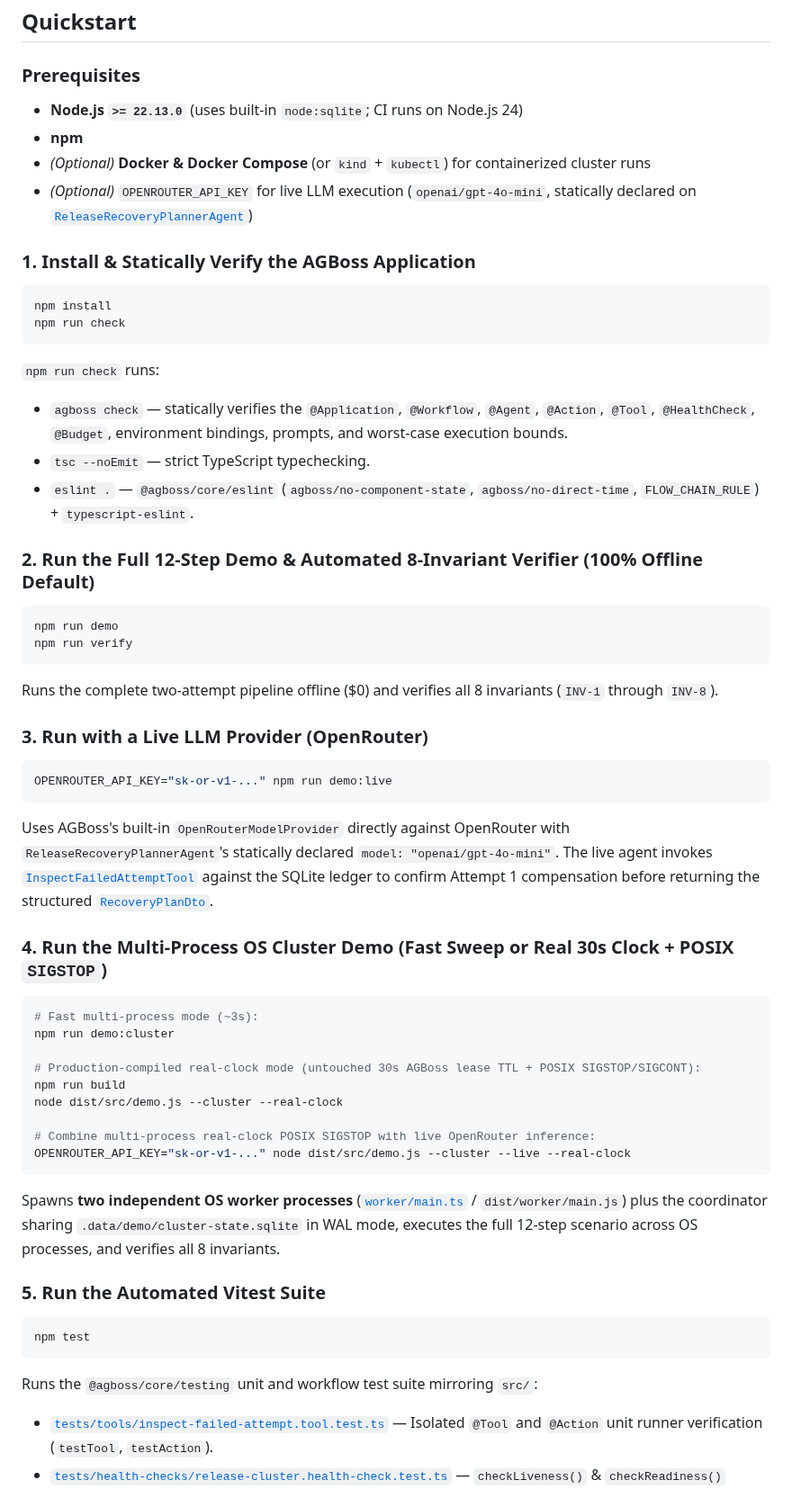
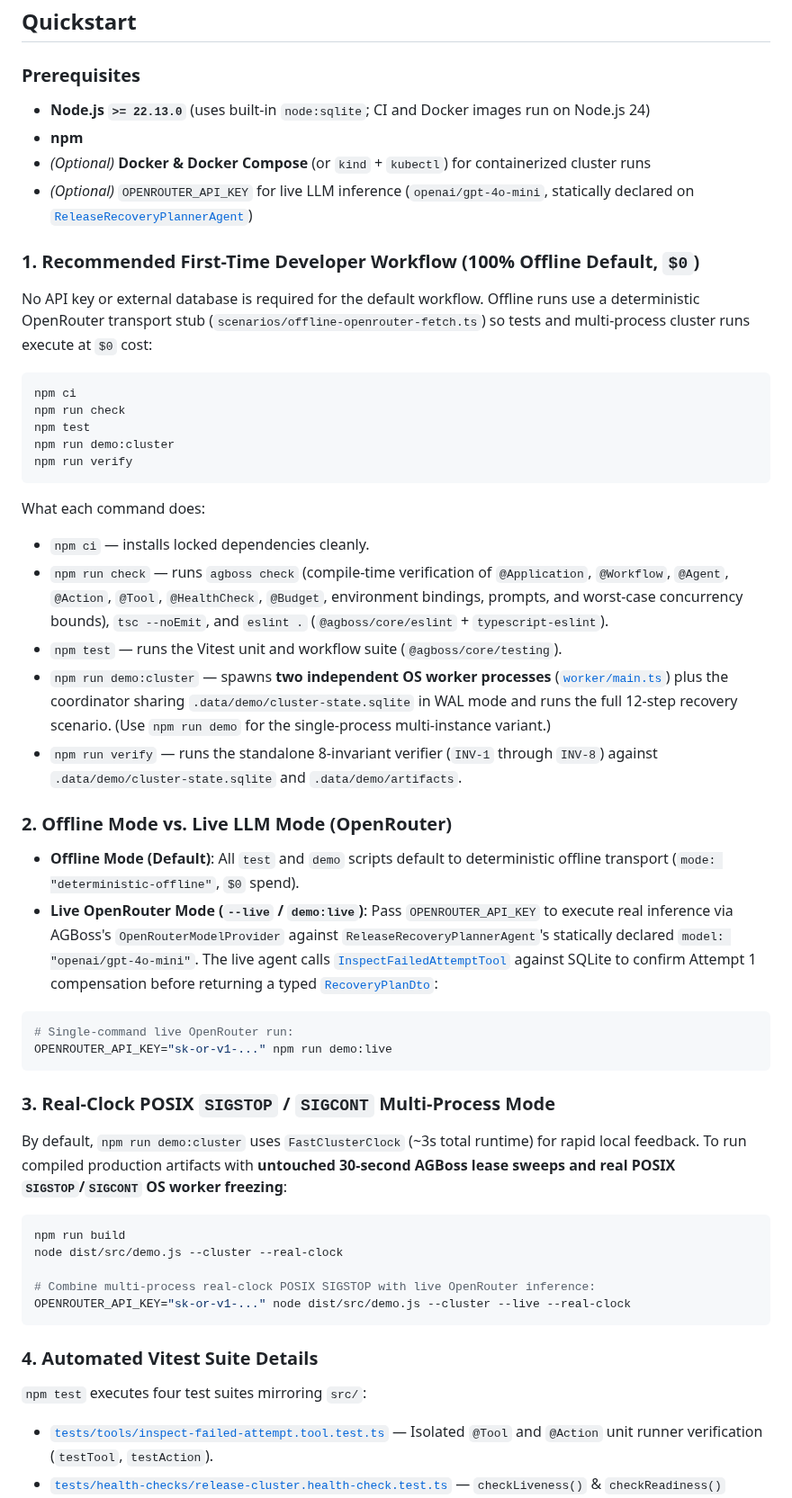
Before and after one commit to agbossjs/distributed-agent-recovery, a Markdown page: README.md, the part around one of its changes. Shown at 90% size. Rendered like a GitHub page.

````diff
--- a/README.md
+++ b/README.md
@@ -85,47 +85,45 @@ In addition to deterministic offline tests, [`docs/evidence/live-real-clock-clus
 
 ### Prerequisites
 
-- **Node.js `>= 22.13.0`** (uses built-in `node:sqlite`; CI runs on Node.js 24)
+- **Node.js `>= 22.13.0`** (uses built-in `node:sqlite`; CI and Docker images run on Node.js 24)
 - **npm**
 - *(Optional)* **Docker & Docker Compose** (or `kind` + `kubectl`) for containerized cluster runs
-- *(Optional)* `OPENROUTER_API_KEY` for live LLM execution (`openai/gpt-4o-mini`, statically declared on [`ReleaseRecoveryPlannerAgent`](src/agents/release-recovery-planner/release-recovery-planner.agent.ts))
+- *(Optional)* `OPENROUTER_API_KEY` for live LLM inference (`openai/gpt-4o-mini`, statically declared on [`ReleaseRecoveryPlannerAgent`](src/agents/release-recovery-planner/release-recovery-planner.agent.ts))
 
-### 1. Install & Statically Verify the AGBoss Application
+### 1. Recommended First-Time Developer Workflow (100% Offline Default, `$0`)
+
+No API key or external database is required for the default workflow. Offline runs use a deterministic OpenRouter transport stub (`scenarios/offline-openrouter-fetch.ts`) so tests and multi-process cluster runs execute at `$0` cost:
 
 ```bash
-npm install
+npm ci
 npm run check
-```
-
-`npm run check` runs:
-- `agboss check` — statically verifies the `@Application`, `@Workflow`, `@Agent`, `@Action`, `@Tool`, `@HealthCheck`, `@Budget`, environment bindings, prompts, and worst-case execution bounds.
-- `tsc --noEmit` — strict TypeScript typechecking.
-- `eslint .` — `@agboss/core/eslint` (`agboss/no-component-state`, `agboss/no-direct-time`, `FLOW_CHAIN_RULE`) + `typescript-eslint`.
-
-### 2. Run the Full 12-Step Demo & Automated 8-Invariant Verifier (100% Offline Default)
-
-```bash
-npm run demo
+npm test
+npm run demo:cluster
 npm run verify
 ```
 
-Runs the complete two-attempt pipeline offline ($0) and verifies all 8 invariants (`INV-1` through `INV-8`).
+What each command does:
+- `npm ci` — installs locked dependencies cleanly.
+- `npm run check` — runs `agboss check` (compile-time verification of `@Application`, `@Workflow`, `@Agent`, `@Action`, `@Tool`, `@HealthCheck`, `@Budget`, environment bindings, prompts, and worst-case concurrency bounds), `tsc --noEmit`, and `eslint .` (`@agboss/core/eslint` + `typescript-eslint`).
+- `npm test` — runs the Vitest unit and workflow suite (`@agboss/core/testing`).
+- `npm run demo:cluster` — spawns **two independent OS worker processes** ([`worker/main.ts`](worker/main.ts)) plus the coordinator sharing `.data/demo/cluster-state.sqlite` in WAL mode and runs the full 12-step recovery scenario. (Use `npm run demo` for the single-process multi-instance variant.)
+- `npm run verify` — runs the standalone 8-invariant verifier (`INV-1` through `INV-8`) against `.data/demo/cluster-state.sqlite` and `.data/demo/artifacts`.
 
-### 3. Run with a Live LLM Provider (OpenRouter)
+### 2. Offline Mode vs. Live LLM Mode (OpenRouter)
+
+- **Offline Mode (Default)**: All `test` and `demo` scripts default to deterministic offline transport (`mode: "deterministic-offline"`, `$0` spend).
+- **Live OpenRouter Mode (`--live` / `demo:live`)**: Pass `OPENROUTER_API_KEY` to execute real inference via AGBoss's `OpenRouterModelProvider` against `ReleaseRecoveryPlannerAgent`'s statically declared `model: "openai/gpt-4o-mini"`. The live agent calls [`InspectFailedAttemptTool`](src/tools/inspect-failed-attempt.tool.ts) against SQLite to confirm Attempt 1 compensation before returning a typed [`RecoveryPlanDto`](src/dto/recovery-plan.dto.ts):
 
 ```bash
+# Single-command live OpenRouter run:
 OPENROUTER_API_KEY="sk-or-v1-..." npm run demo:live
 ```
 
-Uses AGBoss's built-in `OpenRouterModelProvider` directly against OpenRouter with `ReleaseRecoveryPlannerAgent`'s statically declared `model: "openai/gpt-4o-mini"`. The live agent invokes [`InspectFailedAttemptTool`](src/tools/inspect-failed-attempt.tool.ts) against the SQLite ledger to confirm Attempt 1 compensation before returning the structured [`RecoveryPlanDto`](src/dto/recovery-plan.dto.ts).
+### 3. Real-Clock POSIX `SIGSTOP` / `SIGCONT` Multi-Process Mode
 
-### 4. Run the Multi-Process OS Cluster Demo (Fast Sweep or Real 30s Clock + POSIX `SIGSTOP`)
+By default, `npm run demo:cluster` uses `FastClusterClock` (~3s total runtime) for rapid local feedback. To run compiled production artifacts with **untouched 30-second AGBoss lease sweeps and real POSIX `SIGSTOP`/`SIGCONT` OS worker freezing**:
 
 ```bash
-# Fast multi-process mode (~3s):
-npm run demo:cluster
-
-# Production-compiled real-clock mode (untouched 30s AGBoss lease TTL + POSIX SIGSTOP/SIGCONT):
 npm run build
 node dist/src/demo.js --cluster --real-clock
 
@@ -133,15 +131,9 @@ node dist/src/demo.js --cluster --real-clock
 OPENROUTER_API_KEY="sk-or-v1-..." node dist/src/demo.js --cluster --live --real-clock
 ```
 
-Spawns **two independent OS worker processes** ([`worker/main.ts`](worker/main.ts) / `dist/worker/main.js`) plus the coordinator sharing `.data/demo/cluster-state.sqlite` in WAL mode, executes the full 12-step scenario across OS processes, and verifies all 8 invariants.
+### 4. Automated Vitest Suite Details
 
-### 5. Run the Automated Vitest Suite
-
-```bash
-npm test
-```
-
-Runs the `@agboss/core/testing` unit and workflow test suite mirroring `src/`:
+`npm test` executes four test suites mirroring `src/`:
 - [`tests/tools/inspect-failed-attempt.tool.test.ts`](tests/tools/inspect-failed-attempt.tool.test.ts) — Isolated `@Tool` and `@Action` unit runner verification (`testTool`, `testAction`).
 - [`tests/health-checks/release-cluster.health-check.test.ts`](tests/health-checks/release-cluster.health-check.test.ts) — `checkLiveness()` & `checkReadiness()` verification via `testWith`.
 - [`tests/workflows/module-worker/module-worker.workflow.test.ts`](tests/workflows/module-worker/module-worker.workflow.test.ts) — Same-task takeover (`task-001`), two-layer zombie worker fencing, and direct assertions on AGBoss's `execution_leases`, `checkpoints`, and `child_execution_queue` tables.
````
Also changed, not shown: other parts of README.md (+17 -6 lines), ARTICLE.md (+46 -8 lines), docs/assets/zombie-worker-demo.gif, 3 other files.
